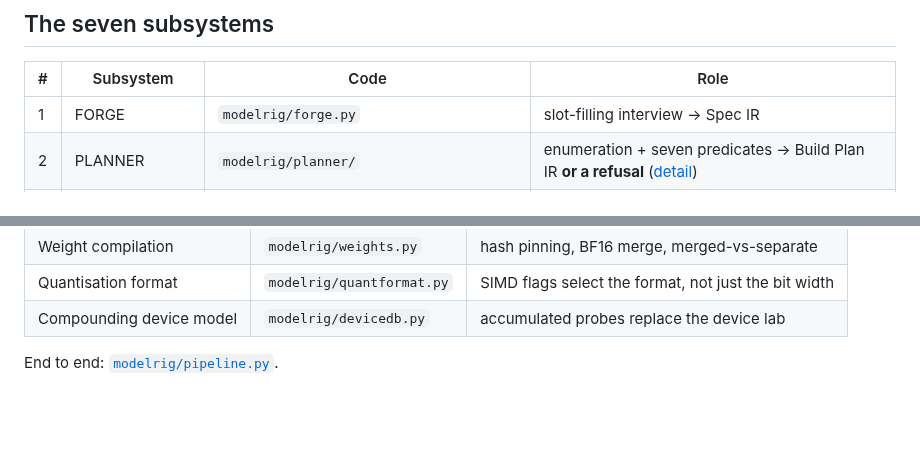
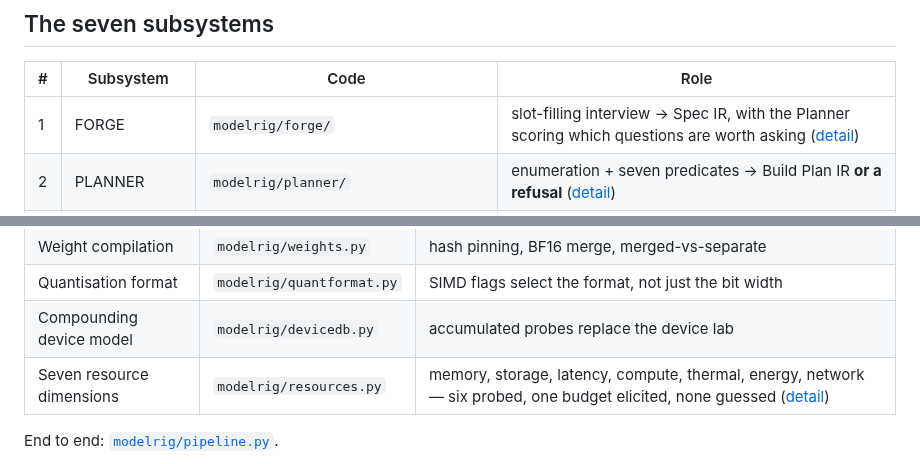
Before and after one commit to Ratnachand04/Majestic-LLM, a Markdown page: docs/architecture.md, 2 parts joined by grey strips. Rendered like a GitHub page; blank space fills up the shorter version.

Commit message:
Point the architecture map at the FORGE package and resources module

```diff
--- a/docs/architecture.md
+++ b/docs/architecture.md
@@ -22,7 +22,7 @@ the "one flexible model" framing has no answer and this one does.
 
 | # | Subsystem | Code | Role |
 |---|---|---|---|
-| 1 | FORGE | `modelrig/forge.py` | slot-filling interview → Spec IR |
+| 1 | FORGE | `modelrig/forge/` | slot-filling interview → Spec IR, with the Planner scoring which questions are worth asking ([detail](forge.md)) |
 | 2 | PLANNER | `modelrig/planner/` | enumeration + seven predicates → Build Plan IR **or a refusal** ([detail](planner.md)) |
 | 3 | DATA FACTORY | `modelrig/data_factory.py` | seed-anchored amplification with collapse guardrails |
 | 4 | TRAINER | `modelrig/planes.py`, `modelrig/training_hf.py` | LoRA/QLoRA (heavy) or the offline classifier path |
@@ -39,6 +39,7 @@ documented separately in [device-verification.md](device-verification.md):
 | Weight compilation | `modelrig/weights.py` | hash pinning, BF16 merge, merged-vs-separate |
 | Quantisation format | `modelrig/quantformat.py` | SIMD flags select the format, not just the bit width |
 | Compounding device model | `modelrig/devicedb.py` | accumulated probes replace the device lab |
+| Seven resource dimensions | `modelrig/resources.py` | memory, storage, latency, compute, thermal, energy, network — six probed, one budget elicited, none guessed ([detail](forge.md)) |
 
 End to end: [`modelrig/pipeline.py`](../modelrig/pipeline.py).
 
```
